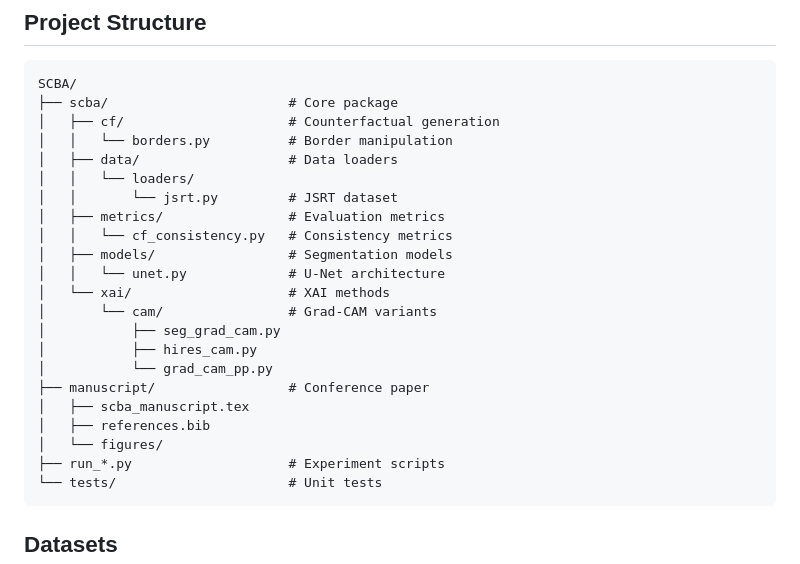
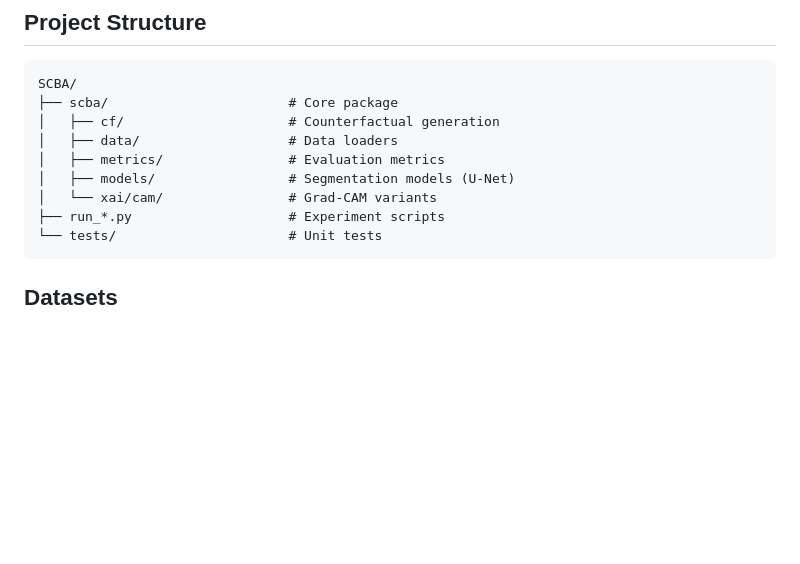
Before and after one commit to Mo7aisen/SCBA, a Markdown page: README.md, the part around the change. Rendered like a GitHub page; blank space fills up the shorter version.

Commit message:
Fix project structure in README

````diff
--- a/README.md
+++ b/README.md
@@ -72,23 +72,10 @@ attribution = explainer(image)
 SCBA/
 ├── scba/                       # Core package
 │   ├── cf/                     # Counterfactual generation
-│   │   └── borders.py          # Border manipulation
 │   ├── data/                   # Data loaders
-│   │   └── loaders/
-│   │       └── jsrt.py         # JSRT dataset
 │   ├── metrics/                # Evaluation metrics
-│   │   └── cf_consistency.py   # Consistency metrics
-│   ├── models/                 # Segmentation models
-│   │   └── unet.py             # U-Net architecture
-│   └── xai/                    # XAI methods
-│       └── cam/                # Grad-CAM variants
-│           ├── seg_grad_cam.py
-│           ├── hires_cam.py
-│           └── grad_cam_pp.py
-├── manuscript/                 # Conference paper
-│   ├── scba_manuscript.tex
-│   ├── references.bib
-│   └── figures/
+│   ├── models/                 # Segmentation models (U-Net)
+│   └── xai/cam/                # Grad-CAM variants
 ├── run_*.py                    # Experiment scripts
 └── tests/                      # Unit tests
 ```
````
